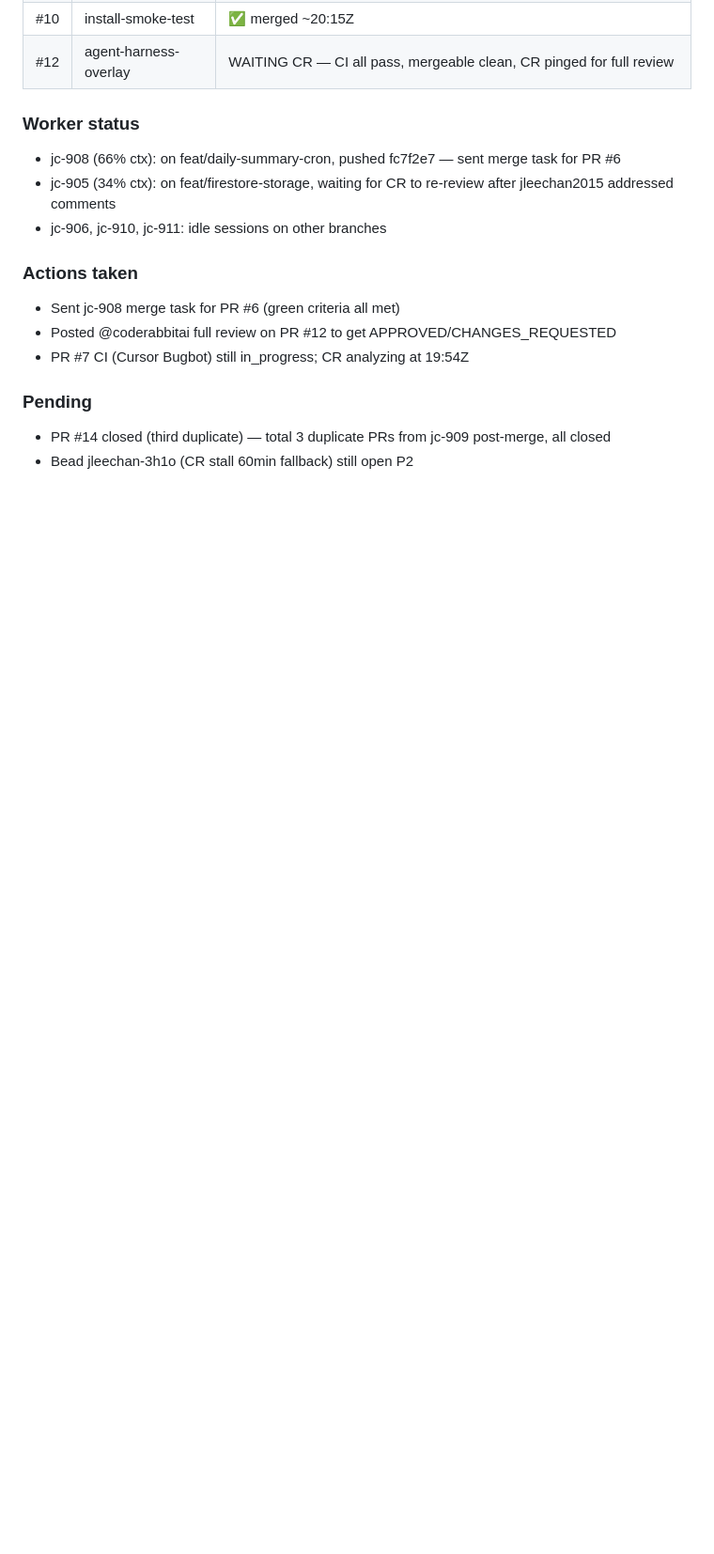
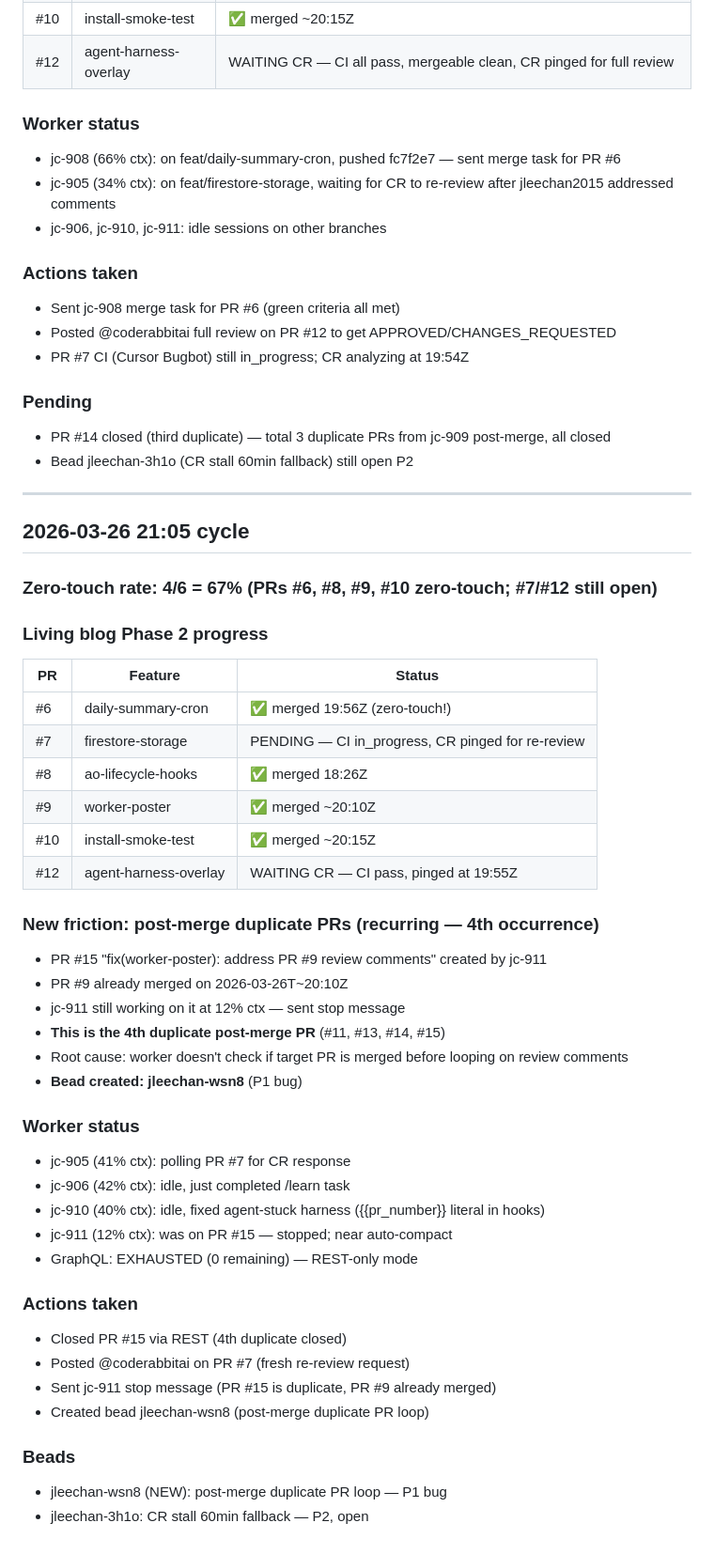
Before and after one commit to jleechanorg/ai_universe_living_blog, a Markdown page: roadmap/evolve-loop-findings.md, the part around the change. Shown at 94% size. GitHub-like rendering; blank space fills up the shorter version.

Commit message:
docs(evolve): cycle 2026-03-26 21:05 — PR #6 merged, PR #15 duplicate closed, bead jleechan-wsn8

```diff
--- a/roadmap/evolve-loop-findings.md
+++ b/roadmap/evolve-loop-findings.md
@@ -441,3 +441,44 @@ Creates noise. Worker should check if PR was already merged before addressing re
 ### Pending
 - PR #14 closed (third duplicate) — total 3 duplicate PRs from jc-909 post-merge, all closed
 - Bead jleechan-3h1o (CR stall 60min fallback) still open P2
+
+---
+
+## 2026-03-26 21:05 cycle
+
+### Zero-touch rate: 4/6 = 67% (PRs #6, #8, #9, #10 zero-touch; #7/#12 still open)
+
+### Living blog Phase 2 progress
+| PR | Feature | Status |
+|----|---------|--------|
+| #6 | daily-summary-cron | ✅ merged 19:56Z (zero-touch!) |
+| #7 | firestore-storage | PENDING — CI in_progress, CR pinged for re-review |
+| #8 | ao-lifecycle-hooks | ✅ merged 18:26Z |
+| #9 | worker-poster | ✅ merged ~20:10Z |
+| #10 | install-smoke-test | ✅ merged ~20:15Z |
+| #12 | agent-harness-overlay | WAITING CR — CI pass, pinged at 19:55Z |
+
+### New friction: post-merge duplicate PRs (recurring — 4th occurrence)
+- PR #15 "fix(worker-poster): address PR #9 review comments" created by jc-911
+- PR #9 already merged on 2026-03-26T~20:10Z
+- jc-911 still working on it at 12% ctx — sent stop message
+- **This is the 4th duplicate post-merge PR** (#11, #13, #14, #15)
+- Root cause: worker doesn't check if target PR is merged before looping on review comments
+- **Bead created: jleechan-wsn8** (P1 bug)
+
+### Worker status
+- jc-905 (41% ctx): polling PR #7 for CR response
+- jc-906 (42% ctx): idle, just completed /learn task
+- jc-910 (40% ctx): idle, fixed agent-stuck harness ({{pr_number}} literal in hooks)
+- jc-911 (12% ctx): was on PR #15 — stopped; near auto-compact
+- GraphQL: EXHAUSTED (0 remaining) — REST-only mode
+
+### Actions taken
+- Closed PR #15 via REST (4th duplicate closed)
+- Posted @coderabbitai on PR #7 (fresh re-review request)
+- Sent jc-911 stop message (PR #15 is duplicate, PR #9 already merged)
+- Created bead jleechan-wsn8 (post-merge duplicate PR loop)
+
+### Beads
+- jleechan-wsn8 (NEW): post-merge duplicate PR loop — P1 bug
+- jleechan-3h1o: CR stall 60min fallback — P2, open
```
